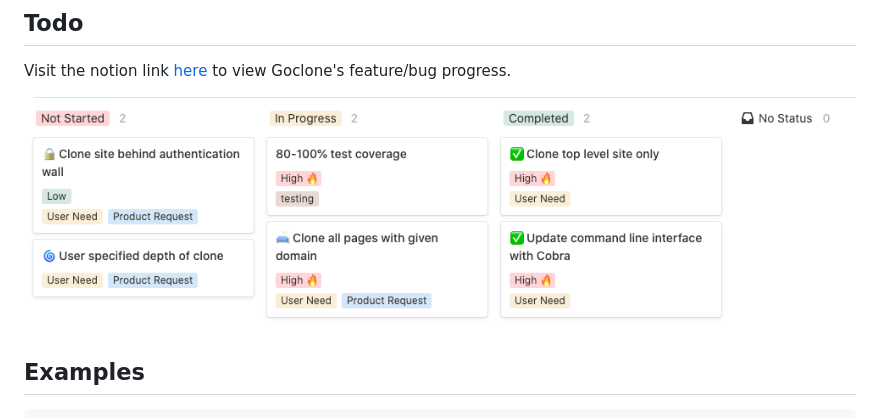
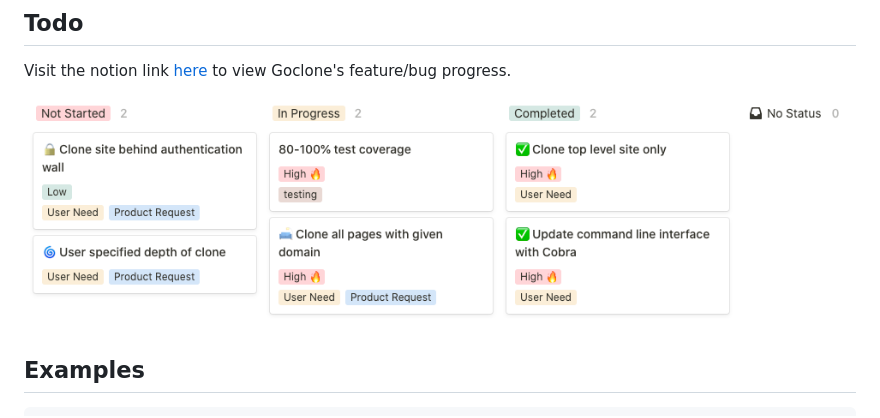
Before and after one commit to imthaghost/goclone, a Markdown page: README.md, the part around the change. Drawn GitHub-style; pictures changed too: docs/media/progress.png (added), docs/media/tracking.png (deleted).

```diff
--- a/README.md
+++ b/README.md
@@ -59,7 +59,7 @@ go install
 
 Visit the notion link [here](https://www.notion.so/0f3cb918168b48ffa5072c6ee39281ee?v=5330c26bd2d747dfac07882347b4a1df) to view Goclone's feature/bug progress.
 
-![Notion](/docs/media/tracking.png)
+![Notion](/docs/media/progress.png)
 
 <a name="examples"></a>
 
```
